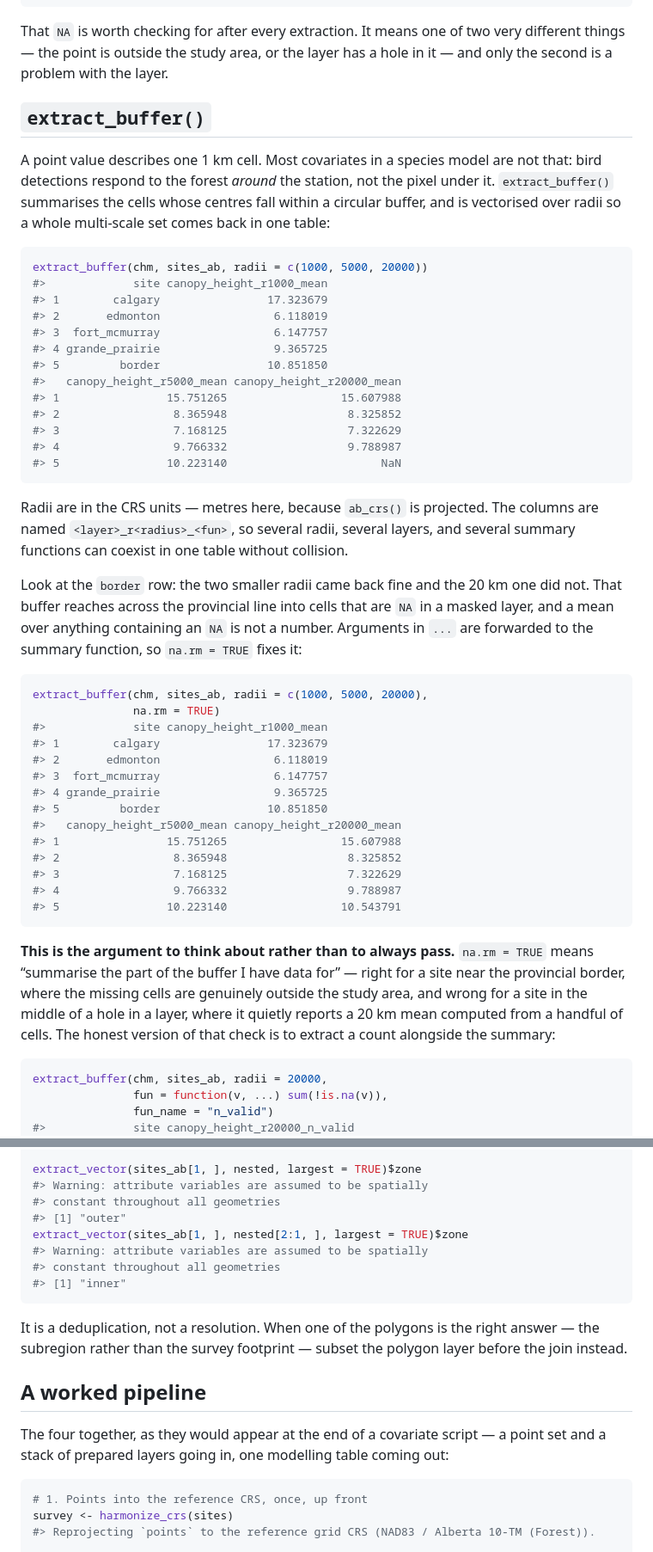
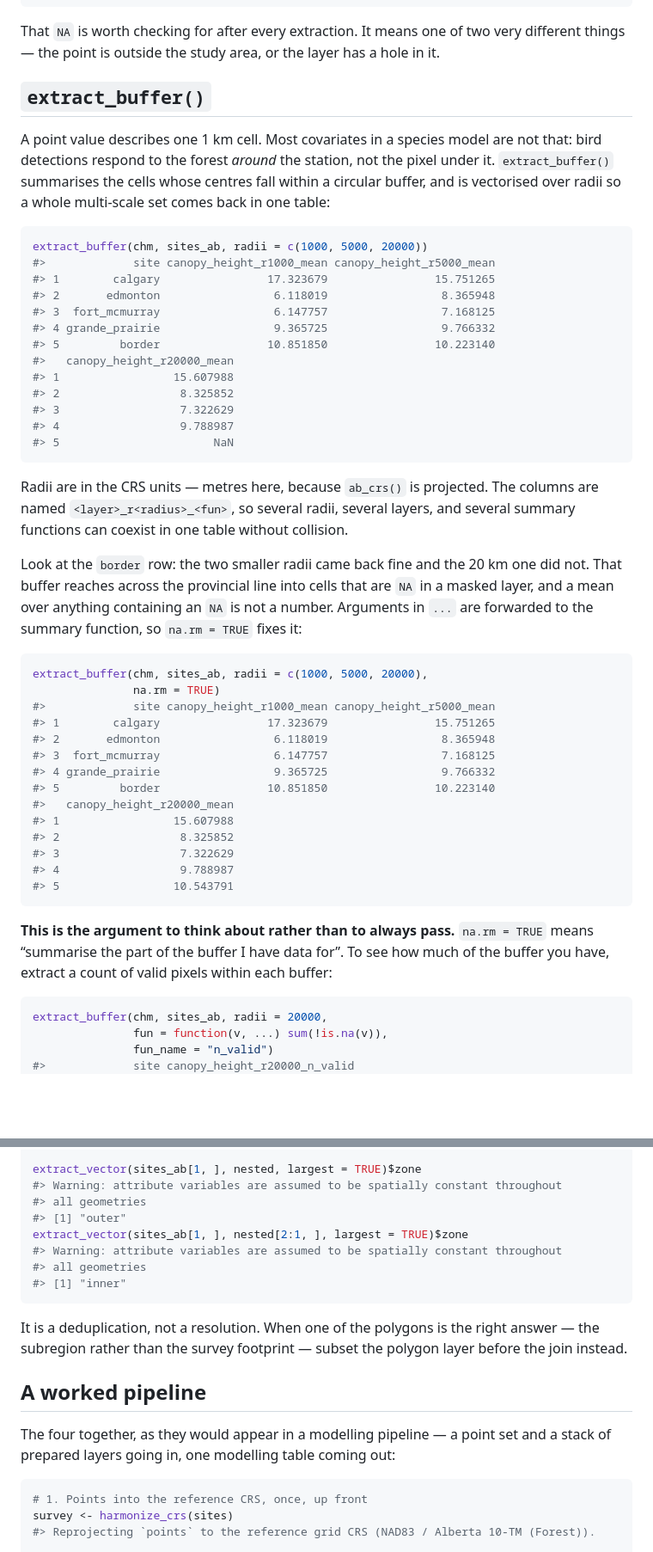
Before and after one commit to ABbiodiversity/sciSpatialR, a Markdown page: docs/extraction.md, 2 parts joined by grey strips. Shown: that part at 86% size. GitHub-like rendering; blank space fills up the shorter version.

Commit message:
Enhance extraction vignette with new plots and improved formatting for clarity

````diff
--- a/docs/extraction.md
+++ b/docs/extraction.md
@@ -208,8 +229,7 @@ extract_points(chm, harmonize_crs(off, warn = FALSE))
 
 That `NA` is worth checking for after every extraction. It means one of
 two very different things — the point is outside the study area, or the
-layer has a hole in it — and only the second is a problem with the
-layer.
+layer has a hole in it.
 
 ## `extract_buffer()`
 
@@ -221,18 +241,18 @@ radii so a whole multi-scale set comes back in one table:
 
 ``` r
 extract_buffer(chm, sites_ab, radii = c(1000, 5000, 20000))
-#>             site canopy_height_r1000_mean
-#> 1        calgary                17.323679
-#> 2       edmonton                 6.118019
-#> 3  fort_mcmurray                 6.147757
-#> 4 grande_prairie                 9.365725
-#> 5         border                10.851850
-#>   canopy_height_r5000_mean canopy_height_r20000_mean
-#> 1                15.751265                 15.607988
-#> 2                 8.365948                  8.325852
-#> 3                 7.168125                  7.322629
-#> 4                 9.766332                  9.788987
-#> 5                10.223140                       NaN
+#>             site canopy_height_r1000_mean canopy_height_r5000_mean
+#> 1        calgary                17.323679                15.751265
+#> 2       edmonton                 6.118019                 8.365948
+#> 3  fort_mcmurray                 6.147757                 7.168125
+#> 4 grande_prairie                 9.365725                 9.766332
+#> 5         border                10.851850                10.223140
+#>   canopy_height_r20000_mean
+#> 1                 15.607988
+#> 2                  8.325852
+#> 3                  7.322629
+#> 4                  9.788987
+#> 5                       NaN
 ```
 
 Radii are in the CRS units — metres here, because `ab_crs()` is
@@ -249,27 +269,24 @@ the summary function, so `na.rm = TRUE` fixes it:
 ``` r
 extract_buffer(chm, sites_ab, radii = c(1000, 5000, 20000),
                na.rm = TRUE)
-#>             site canopy_height_r1000_mean
-#> 1        calgary                17.323679
-#> 2       edmonton                 6.118019
-#> 3  fort_mcmurray                 6.147757
-#> 4 grande_prairie                 9.365725
-#> 5         border                10.851850
-#>   canopy_height_r5000_mean canopy_height_r20000_mean
-#> 1                15.751265                 15.607988
-#> 2                 8.365948                  8.325852
-#> 3                 7.168125                  7.322629
-#> 4                 9.766332                  9.788987
-#> 5                10.223140                 10.543791
+#>             site canopy_height_r1000_mean canopy_height_r5000_mean
+#> 1        calgary                17.323679                15.751265
+#> 2       edmonton                 6.118019                 8.365948
+#> 3  fort_mcmurray                 6.147757                 7.168125
+#> 4 grande_prairie                 9.365725                 9.766332
+#> 5         border                10.851850                10.223140
+#>   canopy_height_r20000_mean
+#> 1                 15.607988
+#> 2                  8.325852
+#> 3                  7.322629
+#> 4                  9.788987
+#> 5                 10.543791
 ```
 
 **This is the argument to think about rather than to always pass.**
-`na.rm = TRUE` means “summarise the part of the buffer I have data for”
-— right for a site near the provincial border, where the missing cells
-are genuinely outside the study area, and wrong for a site in the middle
-of a hole in a layer, where it quietly reports a 20 km mean computed
-from a handful of cells. The honest version of that check is to extract
-a count alongside the summary:
+`na.rm = TRUE` means “summarise the part of the buffer I have data for”.
+To see how much of the buffer you have, extract a count of valid pixels
+within each buffer:
 
 ``` r
 extract_buffer(chm, sites_ab, radii = 20000,
@@ -597,12 +596,12 @@ nested <- st_sf(
 )
 
 extract_vector(sites_ab[1, ], nested, largest = TRUE)$zone
-#> Warning: attribute variables are assumed to be spatially
-#> constant throughout all geometries
+#> Warning: attribute variables are assumed to be spatially constant throughout
+#> all geometries
 #> [1] "outer"
 extract_vector(sites_ab[1, ], nested[2:1, ], largest = TRUE)$zone
-#> Warning: attribute variables are assumed to be spatially
-#> constant throughout all geometries
+#> Warning: attribute variables are assumed to be spatially constant throughout
+#> all geometries
 #> [1] "inner"
 ```
 
@@ -612,9 +611,9 @@ the polygon layer before the join instead.
 
 ## A worked pipeline
 
-The four together, as they would appear at the end of a covariate script
-— a point set and a stack of prepared layers going in, one modelling
-table coming out:
+The four together, as they would appear in a modelling pipeline — a
+point set and a stack of prepared layers going in, one modelling table
+coming out:
 
 ``` r
 # 1. Points into the reference CRS, once, up front
````
Also changed, not shown: other parts of docs/extraction.md (+100 -100 lines), docs/extraction_files/figure-gfm/chm-layer-1.png (added), docs/extraction_files/figure-gfm/cover-layer-1.png (added), docs/extraction_files/figure-gfm/sites-on-chm-1.png (added), 2 other files.
